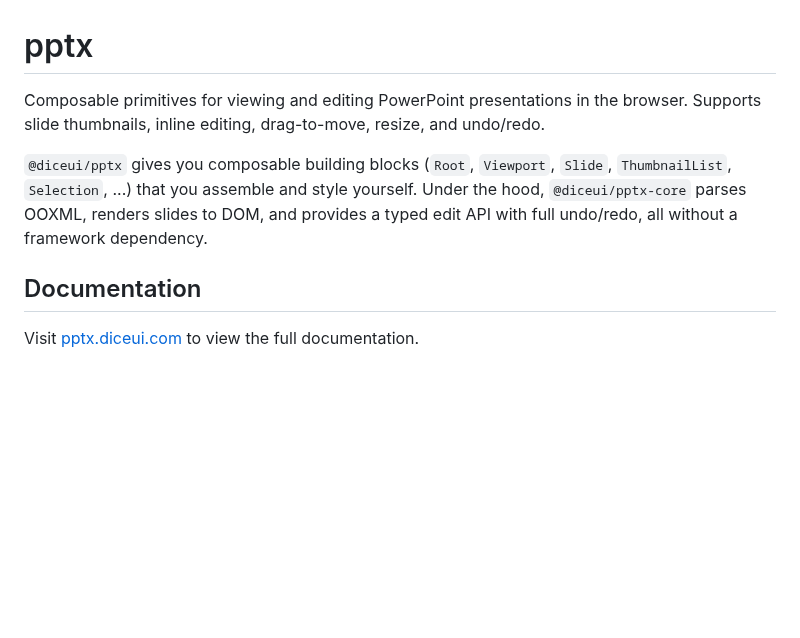
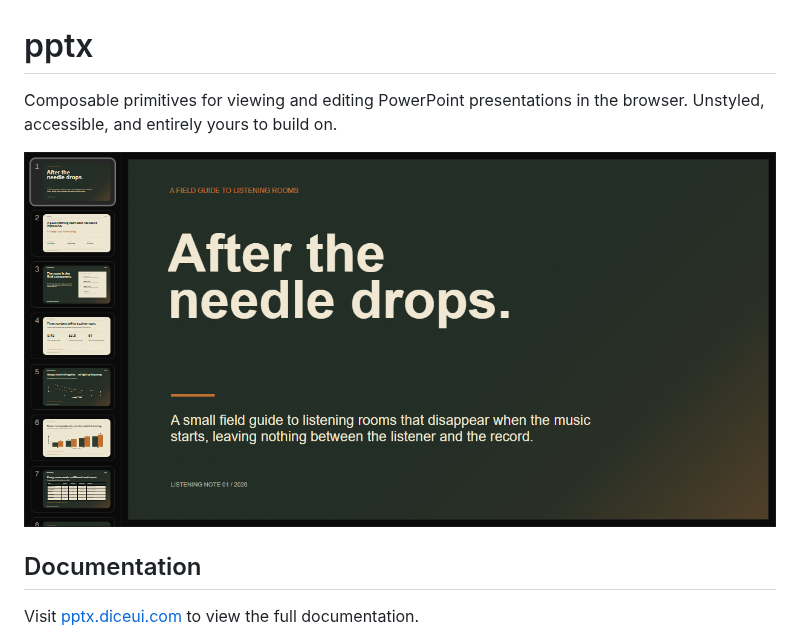
Before and after one commit to sadmann7/pptx, a Markdown page: README.md, the part around the change. Rendered like a GitHub page; pictures changed too: apps/docs/public/layout.png (added); blank space fills up the shorter version.

```diff
--- a/README.md
+++ b/README.md
@@ -1,8 +1,8 @@
 # pptx
 
-Composable primitives for viewing and editing PowerPoint presentations in the browser. Supports slide thumbnails, inline editing, drag-to-move, resize, and undo/redo.
+Composable primitives for viewing and editing PowerPoint presentations in the browser. Unstyled, accessible, and entirely yours to build on.
 
-`@diceui/pptx` gives you composable building blocks (`Root`, `Viewport`, `Slide`, `ThumbnailList`, `Selection`, ...) that you assemble and style yourself. Under the hood, `@diceui/pptx-core` parses OOXML, renders slides to DOM, and provides a typed edit API with full undo/redo, all without a framework dependency.
+[![layout](./apps/docs/public/layout.png)](https://pptx.diceui.com)
 
 ## Documentation
 
```
Also changed, not shown: 6 other files.
